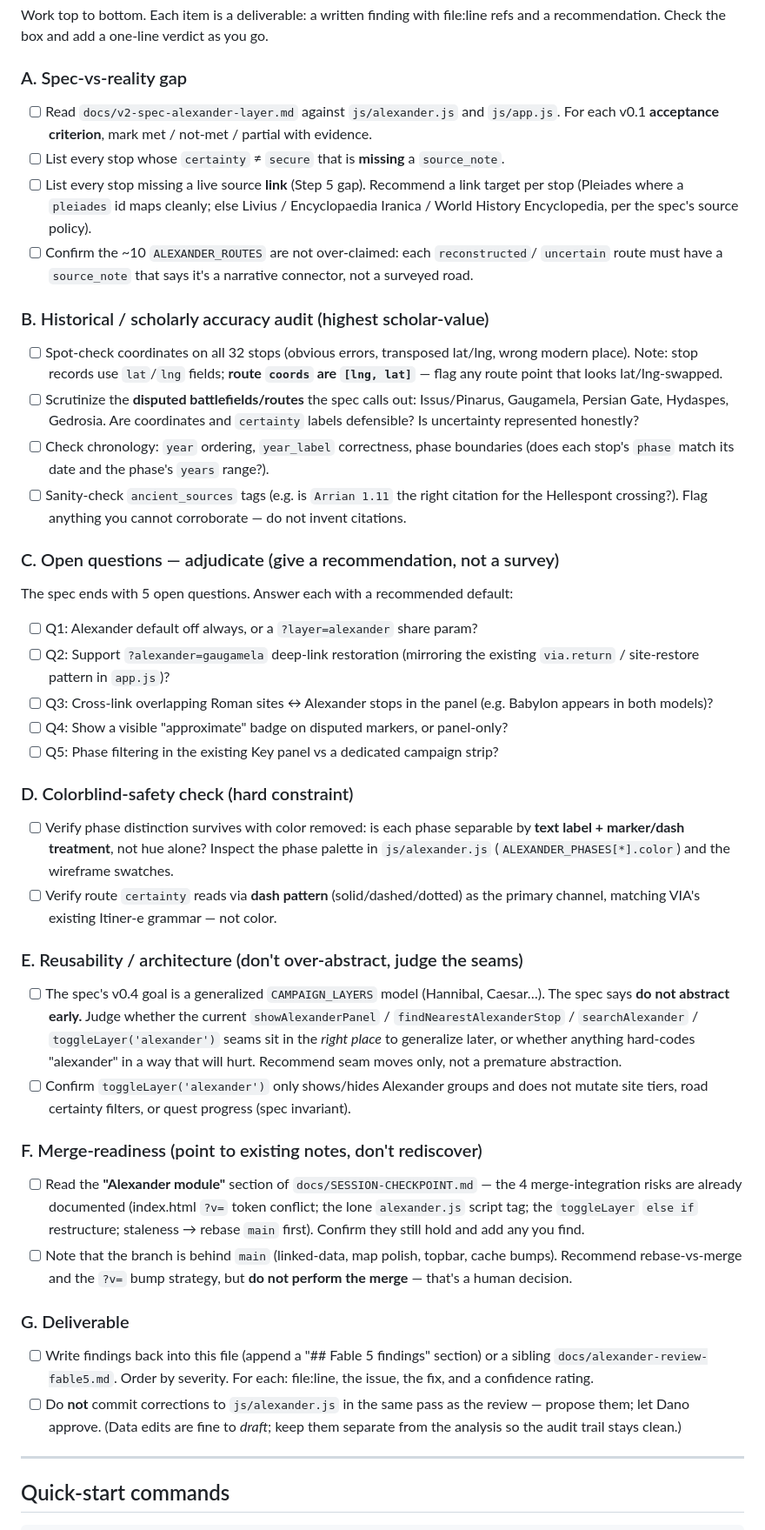
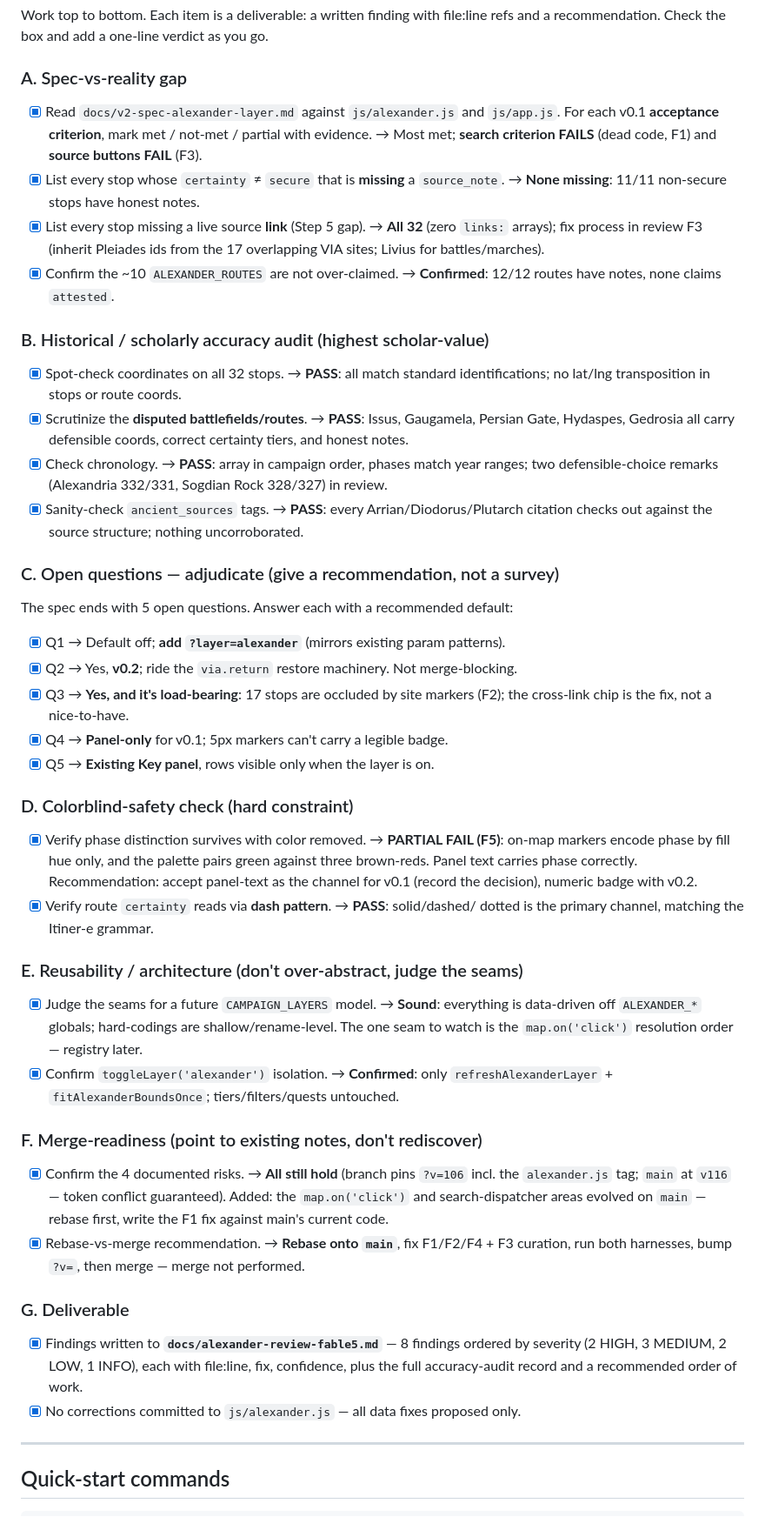
Before and after one commit to danielkorr/ancient-world-explorer, a Markdown page: docs/alexander-handoff-fable5.md, the part around the change. Shown at 87% size. Rendered like a GitHub page.

```diff
--- a/docs/alexander-handoff-fable5.md
+++ b/docs/alexander-handoff-fable5.md
@@ -78,72 +78,65 @@ Work top to bottom. Each item is a deliverable: a written finding with file:line
 and a recommendation. Check the box and add a one-line verdict as you go.
 
 ### A. Spec-vs-reality gap
-- [ ] Read `docs/v2-spec-alexander-layer.md` against `js/alexander.js` and `js/app.js`.
+- [x] Read `docs/v2-spec-alexander-layer.md` against `js/alexander.js` and `js/app.js`.
       For each v0.1 **acceptance criterion**, mark met / not-met / partial with evidence.
-- [ ] List every stop whose `certainty` ≠ `secure` that is **missing** a `source_note`.
-- [ ] List every stop missing a live source **link** (Step 5 gap). Recommend a link
-      target per stop (Pleiades where a `pleiades` id maps cleanly; else Livius /
-      Encyclopaedia Iranica / World History Encyclopedia, per the spec's source policy).
-- [ ] Confirm the ~10 `ALEXANDER_ROUTES` are not over-claimed: each `reconstructed`/
-      `uncertain` route must have a `source_note` that says it's a narrative connector,
-      not a surveyed road.
+      → Most met; **search criterion FAILS** (dead code, F1) and **source buttons FAIL** (F3).
+- [x] List every stop whose `certainty` ≠ `secure` that is **missing** a `source_note`.
+      → **None missing**: 11/11 non-secure stops have honest notes.
+- [x] List every stop missing a live source **link** (Step 5 gap). → **All 32** (zero
+      `links:` arrays); fix process in review F3 (inherit Pleiades ids from the 17
+      overlapping VIA sites; Livius for battles/marches).
+- [x] Confirm the ~10 `ALEXANDER_ROUTES` are not over-claimed. → **Confirmed**: 12/12
+      routes have notes, none claims `attested`.
 
 ### B. Historical / scholarly accuracy audit (highest scholar-value)
-- [ ] Spot-check coordinates on all 32 stops (obvious errors, transposed lat/lng, wrong
-      modern place). Note: stop records use `lat`/`lng` fields; **route `coords` are
-      `[lng, lat]`** — flag any route point that looks lat/lng-swapped.
-- [ ] Scrutinize the **disputed battlefields/routes** the spec calls out: Issus/Pinarus,
-      Gaugamela, Persian Gate, Hydaspes, Gedrosia. Are coordinates and `certainty`
-      labels defensible? Is uncertainty represented honestly?
-- [ ] Check chronology: `year` ordering, `year_label` correctness, phase boundaries
-      (does each stop's `phase` match its date and the phase's `years` range?).
-- [ ] Sanity-check `ancient_sources` tags (e.g. is `Arrian 1.11` the right citation for
-      the Hellespont crossing?). Flag anything you cannot corroborate — do not invent
-      citations.
+- [x] Spot-check coordinates on all 32 stops. → **PASS**: all match standard
+      identifications; no lat/lng transposition in stops or route coords.
+- [x] Scrutinize the **disputed battlefields/routes**. → **PASS**: Issus, Gaugamela,
+      Persian Gate, Hydaspes, Gedrosia all carry defensible coords, correct certainty
+      tiers, and honest notes.
+- [x] Check chronology. → **PASS**: array in campaign order, phases match year ranges;
+      two defensible-choice remarks (Alexandria 332/331, Sogdian Rock 328/327) in review.
+- [x] Sanity-check `ancient_sources` tags. → **PASS**: every Arrian/Diodorus/Plutarch
+      citation checks out against the source structure; nothing uncorroborated.
 
 ### C. Open questions — adjudicate (give a recommendation, not a survey)
 The spec ends with 5 open questions. Answer each with a recommended default:
-- [ ] Q1: Alexander default off always, or a `?layer=alexander` share param?
-- [ ] Q2: Support `?alexander=gaugamela` deep-link restoration (mirroring the existing
-      `via.return` / site-restore pattern in `app.js`)?
-- [ ] Q3: Cross-link overlapping Roman sites ↔ Alexander stops in the panel (e.g.
-      Babylon appears in both models)?
-- [ ] Q4: Show a visible "approximate" badge on disputed markers, or panel-only?
-- [ ] Q5: Phase filtering in the existing Key panel vs a dedicated campaign strip?
+- [x] Q1 → Default off; **add `?layer=alexander`** (mirrors existing param patterns).
+- [x] Q2 → Yes, **v0.2**; ride the `via.return` restore machinery. Not merge-blocking.
+- [x] Q3 → **Yes, and it's load-bearing**: 17 stops are occluded by site markers (F2);
+      the cross-link chip is the fix, not a nice-to-have.
+- [x] Q4 → **Panel-only** for v0.1; 5px markers can't carry a legible badge.
+- [x] Q5 → **Existing Key panel**, rows visible only when the layer is on.
 
 ### D. Colorblind-safety check (hard constraint)
-- [ ] Verify phase distinction survives with color removed: is each phase separable by
-      **text label + marker/dash treatment**, not hue alone? Inspect the phase palette in
-      `js/alexander.js` (`ALEXANDER_PHASES[*].color`) and the wireframe swatches.
-- [ ] Verify route `certainty` reads via **dash pattern** (solid/dashed/dotted) as the
-      primary channel, matching VIA's existing Itiner-e grammar — not color.
+- [x] Verify phase distinction survives with color removed. → **PARTIAL FAIL (F5)**:
+      on-map markers encode phase by fill hue only, and the palette pairs green against
+      three brown-reds. Panel text carries phase correctly. Recommendation: accept
+      panel-text as the channel for v0.1 (record the decision), numeric badge with v0.2.
+- [x] Verify route `certainty` reads via **dash pattern**. → **PASS**: solid/dashed/
+      dotted is the primary channel, matching the Itiner-e grammar.
 
 ### E. Reusability / architecture (don't over-abstract, judge the seams)
-- [ ] The spec's v0.4 goal is a generalized `CAMPAIGN_LAYERS` model (Hannibal, Caesar…).
-      The spec says **do not abstract early.** Judge whether the current
-      `showAlexanderPanel` / `findNearestAlexanderStop` / `searchAlexander` /
-      `toggleLayer('alexander')` seams sit in the *right place* to generalize later, or
-      whether anything hard-codes "alexander" in a way that will hurt. Recommend seam
-      moves only, not a premature abstraction.
-- [ ] Confirm `toggleLayer('alexander')` only shows/hides Alexander groups and does not
-      mutate site tiers, road certainty filters, or quest progress (spec invariant).
+- [x] Judge the seams for a future `CAMPAIGN_LAYERS` model. → **Sound**: everything is
+      data-driven off `ALEXANDER_*` globals; hard-codings are shallow/rename-level. The
+      one seam to watch is the `map.on('click')` resolution order — registry later.
+- [x] Confirm `toggleLayer('alexander')` isolation. → **Confirmed**: only
+      `refreshAlexanderLayer` + `fitAlexanderBoundsOnce`; tiers/filters/quests untouched.
 
 ### F. Merge-readiness (point to existing notes, don't rediscover)
-- [ ] Read the **"Alexander module"** section of `docs/SESSION-CHECKPOINT.md` — the 4
-      merge-integration risks are already documented (index.html `?v=` token conflict;
-      the lone `alexander.js` script tag; the `toggleLayer` `else if` restructure;
-      staleness → rebase `main` first). Confirm they still hold and add any you find.
-- [ ] Note that the branch is behind `main` (linked-data, map polish, topbar, cache
-      bumps). Recommend rebase-vs-merge and the `?v=` bump strategy, but **do not perform
-      the merge** — that's a human decision.
+- [x] Confirm the 4 documented risks. → **All still hold** (branch pins `?v=106` incl.
+      the `alexander.js` tag; `main` at `v116` — token conflict guaranteed). Added: the
+      `map.on('click')` and search-dispatcher areas evolved on `main` — rebase first,
+      write the F1 fix against main's current code.
+- [x] Rebase-vs-merge recommendation. → **Rebase onto `main`**, fix F1/F2/F4 + F3
+      curation, run both harnesses, bump `?v=`, then merge — merge not performed.
 
 ### G. Deliverable
-- [ ] Write findings back into this file (append a "## Fable 5 findings" section) or a
-      sibling `docs/alexander-review-fable5.md`. Order by severity. For each: file:line,
-      the issue, the fix, and a confidence rating.
-- [ ] Do **not** commit corrections to `js/alexander.js` in the same pass as the review —
-      propose them; let Dano approve. (Data edits are fine to *draft*; keep them separate
-      from the analysis so the audit trail stays clean.)
+- [x] Findings written to **`docs/alexander-review-fable5.md`** — 8 findings ordered by
+      severity (2 HIGH, 3 MEDIUM, 2 LOW, 1 INFO), each with file:line, fix, confidence,
+      plus the full accuracy-audit record and a recommended order of work.
+- [x] No corrections committed to `js/alexander.js` — all data fixes proposed only.
 
 ---
 
```
Also changed, not shown: docs/alexander-review-fable5.md (added, +220 -0 lines).
